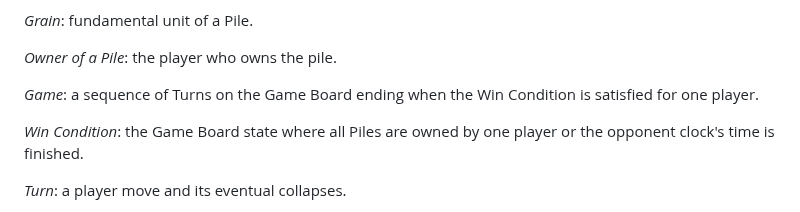
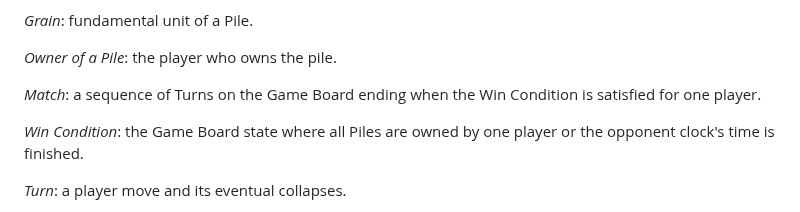
Before and after one commit to AndreaB2000/ASW-project, a Markdown page: docs/report.md, the part around one of its changes. Rendered like a GitHub page.

```diff
--- a/docs/report.md
+++ b/docs/report.md
@@ -158,7 +158,7 @@ _Grain_: fundamental unit of a Pile.
 
 _Owner of a Pile_: the player who owns the pile.
 
-_Game_: a sequence of Turns on the Game Board ending when the Win Condition is satisfied for one player.
+_Match_: a sequence of Turns on the Game Board ending when the Win Condition is satisfied for one player.
 
 _Win Condition_: the Game Board state where all Piles are owned by one player or the opponent clock's time is finished.
 
```
Also changed, not shown: other parts of docs/report.md (+30 -17 lines).
